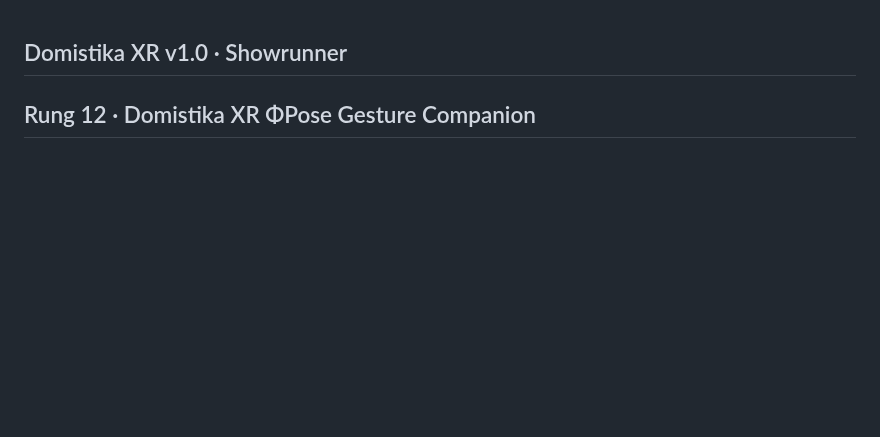
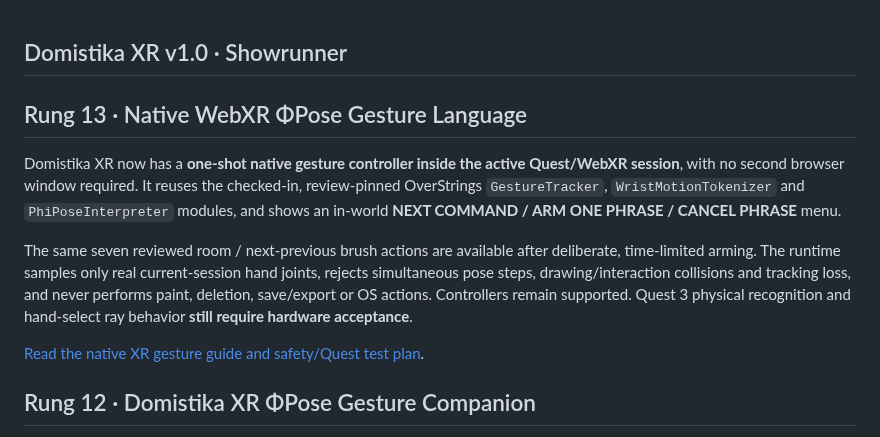
Before and after one commit to MichaelWave369/Domistika, a Markdown page: README.md, the part around the change. Drawn GitHub-style; blank space fills up the shorter version.

Commit message:
docs(r13): headline native WebXR ΦPose controls and physical test caveats

```diff
--- a/README.md
+++ b/README.md
@@ -1,4 +1,13 @@
 ## Domistika XR v1.0 · Showrunner
+
+## Rung 13 · Native WebXR ΦPose Gesture Language
+
+Domistika XR now has a **one-shot native gesture controller inside the active Quest/WebXR session**, with no second browser window required. It reuses the checked-in, review-pinned OverStrings `GestureTracker`, `WristMotionTokenizer` and `PhiPoseInterpreter` modules, and shows an in-world **NEXT COMMAND / ARM ONE PHRASE / CANCEL PHRASE** menu.
+
+The same seven reviewed room / next-previous brush actions are available after deliberate, time-limited arming. The runtime samples only real current-session hand joints, rejects simultaneous pose steps, drawing/interaction collisions and tracking loss, and never performs paint, deletion, save/export or OS actions. Controllers remain supported. Quest 3 physical recognition and hand-select ray behavior **still require hardware acceptance**.
+
+[Read the native XR gesture guide and safety/Quest test plan](docs/XR_PHIPOSE_NATIVE_R13.md).
+
 
 ## Rung 12 · Domistika XR ΦPose Gesture Companion
 
```
